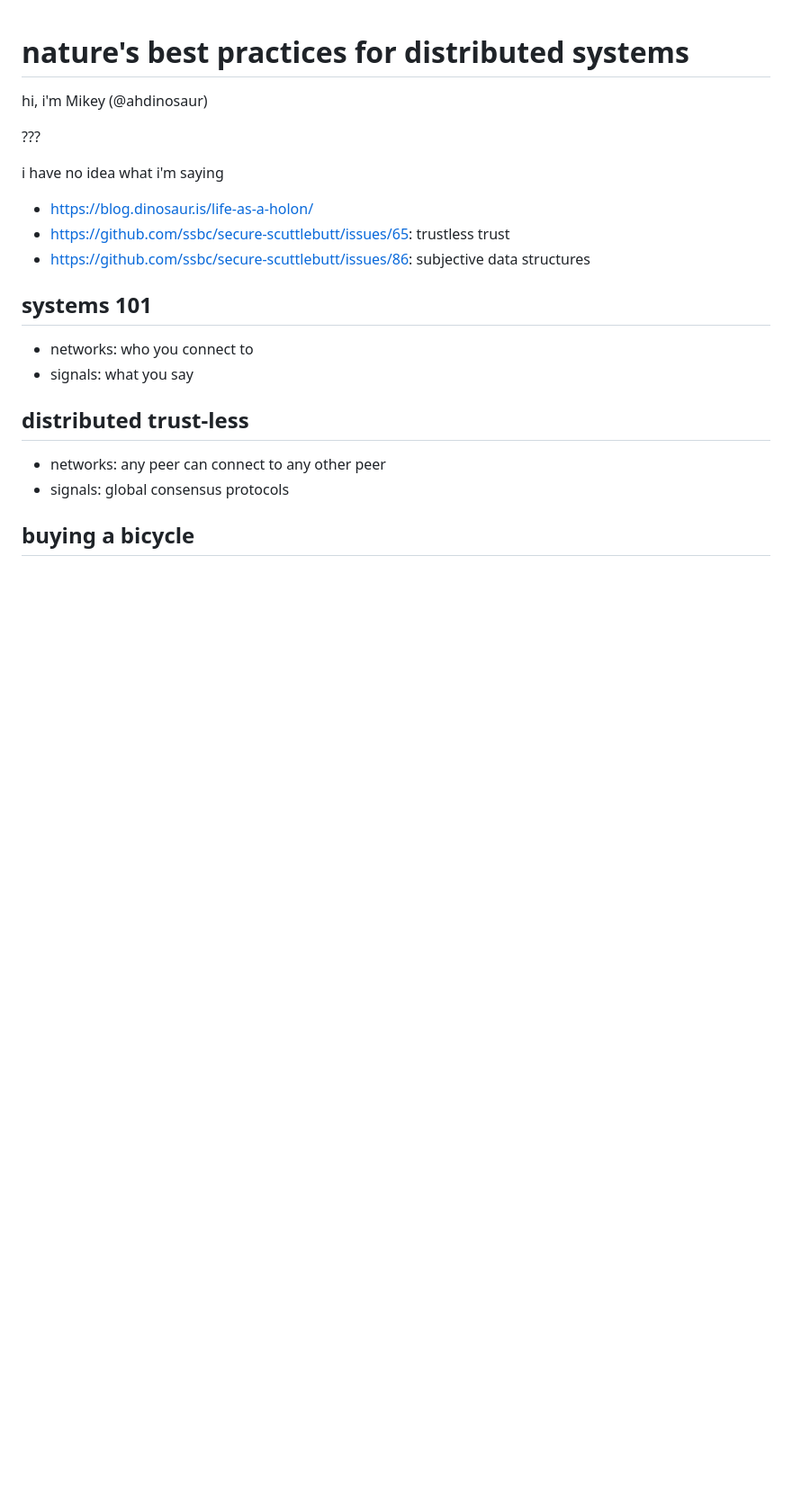
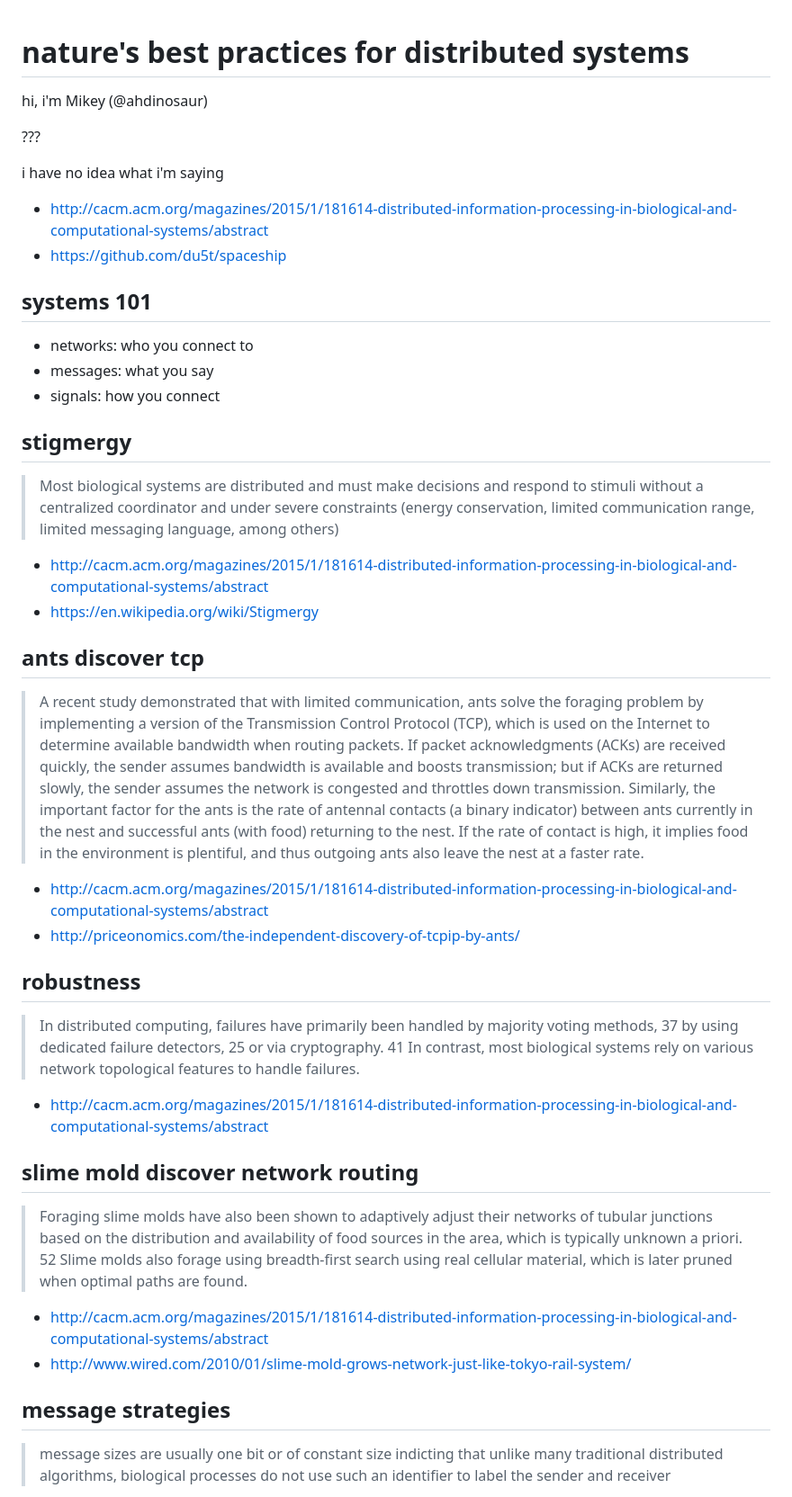
Before and after one commit to ahdinosaur/campjs-vii, a Markdown page: README.md, the part around the change printed below. Shown: that part at 90% size. GitHub-like rendering; blank space fills up the shorter version.

Commit message:
first dump

```diff
--- a/README.md
+++ b/README.md
@@ -6,18 +6,44 @@ hi, i'm Mikey (@ahdinosaur)
 
 i have no idea what i'm saying
 
-- https://blog.dinosaur.is/life-as-a-holon/
-- https://github.com/ssbc/secure-scuttlebutt/issues/65: trustless trust
-- https://github.com/ssbc/secure-scuttlebutt/issues/86: subjective data structures
+- http://cacm.acm.org/magazines/2015/1/181614-distributed-information-processing-in-biological-and-computational-systems/abstract
+- https://github.com/du5t/spaceship
 
 ## systems 101
 
 - networks: who you connect to
-- signals: what you say
+- messages: what you say
+- signals: how you connect
 
-## distributed trust-less
+## stigmergy
 
-- networks: any peer can connect to any other peer
-- signals: global consensus protocols
+> Most biological systems are distributed and must make decisions and respond to stimuli without a centralized coordinator and under severe constraints (energy conservation, limited communication range, limited messaging language, among others)
 
-## buying a bicycle
+- http://cacm.acm.org/magazines/2015/1/181614-distributed-information-processing-in-biological-and-computational-systems/abstract
+- https://en.wikipedia.org/wiki/Stigmergy
+
+## ants discover tcp
+
+> A recent study demonstrated that with limited communication, ants solve the foraging problem by implementing a version of the Transmission Control Protocol (TCP), which is used on the Internet to determine available bandwidth when routing packets. If packet acknowledgments (ACKs) are received quickly, the sender assumes bandwidth is available and boosts transmission; but if ACKs are returned slowly, the sender assumes the network is congested and throttles down transmission. Similarly, the important factor for the ants is the rate of antennal contacts (a binary indicator) between ants currently in the nest and successful ants (with food) returning to the nest. If the rate of contact is high, it implies food in the environment is plentiful, and thus outgoing ants also leave the nest at a faster rate.
+
+- http://cacm.acm.org/magazines/2015/1/181614-distributed-information-processing-in-biological-and-computational-systems/abstract
+- http://priceonomics.com/the-independent-discovery-of-tcpip-by-ants/
+
+## robustness
+
+> In distributed computing, failures have primarily been handled by majority voting methods, 37 by using dedicated failure detectors, 25 or via cryptography.  41 In contrast, most biological systems rely on various network topological features to handle failures.
+
+- http://cacm.acm.org/magazines/2015/1/181614-distributed-information-processing-in-biological-and-computational-systems/abstract
+
+## slime mold discover network routing
+
+> Foraging slime molds have also been shown to adaptively adjust their networks of tubular junctions based on the distribution and availability of food sources in the area, which is typically unknown a priori. 52
+> Slime molds also forage using breadth-first search using real cellular material, which is later pruned when optimal paths are found.
+
+- http://cacm.acm.org/magazines/2015/1/181614-distributed-information-processing-in-biological-and-computational-systems/abstract
+- http://www.wired.com/2010/01/slime-mold-grows-network-just-like-tokyo-rail-system/
+
+## message strategies
+
+> message sizes are usually one bit or of constant size indicting that unlike many traditional distributed algorithms, biological processes do not use such an identifier to label the sender and receiver
+
```
Also changed, not shown: other parts of README.md (+41 -1 lines), agency-in-the-brain.png (added), toplogy-on-speed-and-robustness.png (added).
